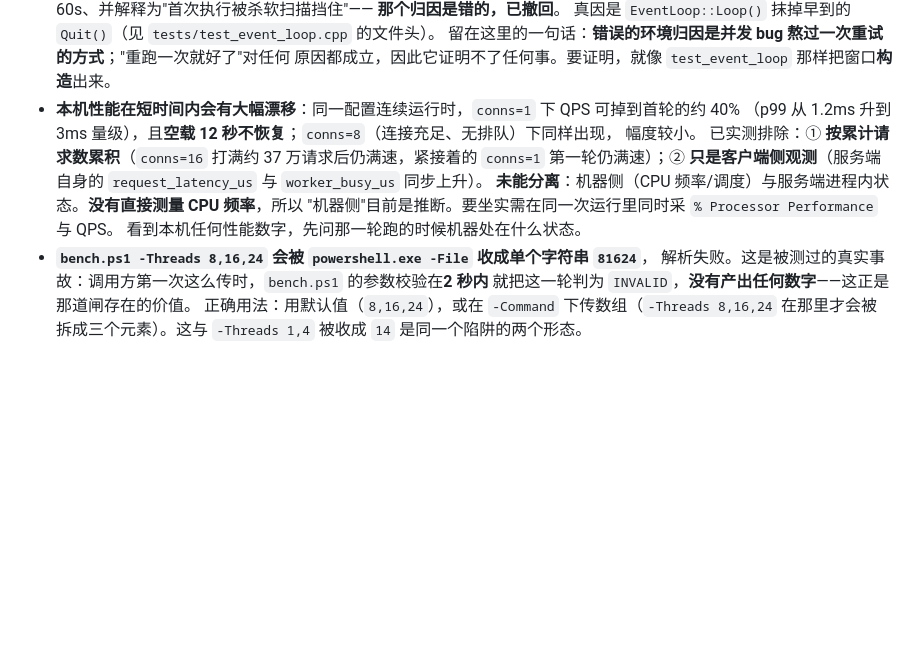
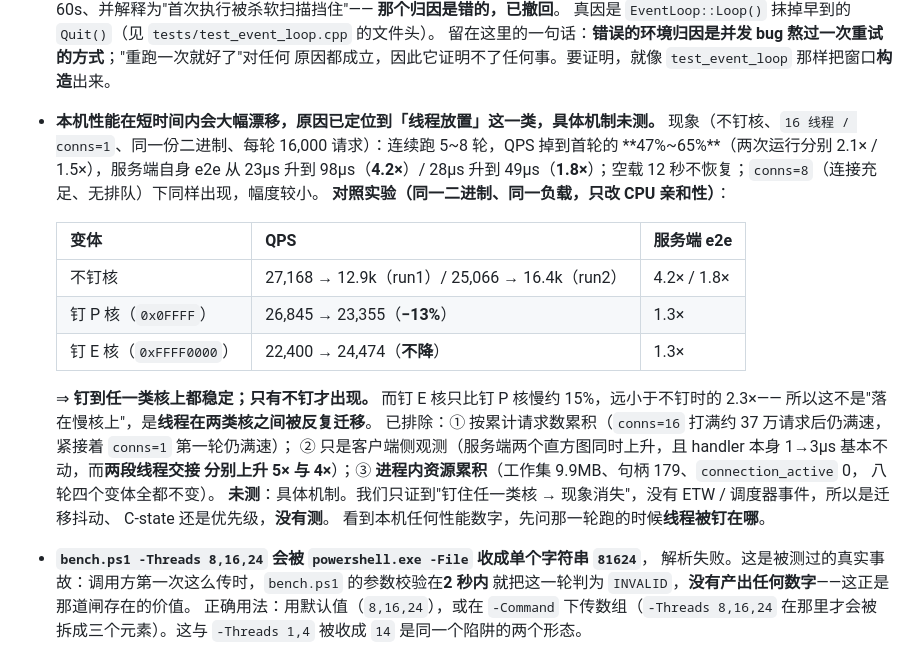
Before and after one commit to CJQ0304/qzrpc, a Markdown page: README.md, the part around one of its changes. Rendered like a GitHub page; blank space fills up the shorter version.

```diff
--- a/README.md
+++ b/README.md
@@ -468,15 +479,27 @@ G（停止后不能重启）互相牵制，任何一半被单方面改掉，另
   真因是 `EventLoop::Loop()` 抹掉早到的 `Quit()`（见 `tests/test_event_loop.cpp` 的文件头）。
   留在这里的一句话：**错误的环境归因是并发 bug 熬过一次重试的方式**；"重跑一次就好了"对任何
   原因都成立，因此它证明不了任何事。要证明，就像 `test_event_loop` 那样把窗口**构造**出来。
-- **本机性能在短时间内会有大幅漂移**：同一配置连续运行时，`conns=1` 下 QPS 可掉到首轮的约 40%
-  （p99 从 1.2ms 升到 3ms 量级），且**空载 12 秒不恢复**；`conns=8`（连接充足、无排队）下同样出现，
-  幅度较小。
-  已实测排除：① **按累计请求数累积**（`conns=16` 打满约 37 万请求后仍满速，紧接着的 `conns=1`
-  第一轮仍满速）；② **只是客户端侧观测**（服务端自身的 `request_latency_us` 与 `worker_busy_us`
-  同步上升）。
-  **未能分离**：机器侧（CPU 频率/调度）与服务端进程内状态。**没有直接测量 CPU 频率**，所以
-  "机器侧"目前是推断。要坐实需在同一次运行里同时采 `% Processor Performance` 与 QPS。
-  看到本机任何性能数字，先问那一轮跑的时候机器处在什么状态。
+- **本机性能在短时间内会大幅漂移，原因已定位到「线程放置」这一类，具体机制未测。**
+  现象（不钉核、`16 线程 / conns=1`、同一份二进制、每轮 16,000 请求）：连续跑 5~8 轮，QPS 掉到首轮的
+  **47%~65%**（两次运行分别 2.1× / 1.5×），服务端自身 e2e 从 23µs 升到 98µs（**4.2×**）/
+  28µs 升到 49µs（**1.8×**）；空载 12 秒不恢复；`conns=8`（连接充足、无排队）下同样出现，幅度较小。
+  **对照实验（同一二进制、同一负载，只改 CPU 亲和性）**：
+
+  | 变体 | QPS | 服务端 e2e |
+  | --- | --- | --- |
+  | 不钉核 | 27,168 → 12.9k（run1）/ 25,066 → 16.4k（run2） | 4.2× / 1.8× |
+  | 钉 P 核（`0x0FFFF`） | 26,845 → 23,355（**−13%**） | 1.3× |
+  | 钉 E 核（`0xFFFF0000`） | 22,400 → 24,474（**不降**） | 1.3× |
+
+  ⇒ **钉到任一类核上都稳定；只有不钉才出现。** 而钉 E 核只比钉 P 核慢约 15%，远小于不钉时的 2.3×——
+  所以这不是"落在慢核上"，是**线程在两类核之间被反复迁移**。
+  已排除：① 按累计请求数累积（`conns=16` 打满约 37 万请求后仍满速，紧接着 `conns=1` 第一轮仍满速）；
+  ② 只是客户端侧观测（服务端两个直方图同时上升，且 handler 本身 1→3µs 基本不动，而**两段线程交接
+  分别上升 5× 与 4×**）；③ **进程内资源累积**（工作集 9.9MB、句柄 179、`connection_active` 0，
+  八轮四个变体全都不变）。
+  **未测**：具体机制。我们只证到"钉住任一类核 → 现象消失"，没有 ETW / 调度器事件，所以是迁移抖动、
+  C-state 还是优先级，**没有测**。
+  看到本机任何性能数字，先问那一轮跑的时候**线程被钉在哪**。
 - **`bench.ps1 -Threads 8,16,24` 会被 `powershell.exe -File` 收成单个字符串 `81624`**，
   解析失败。这是被测过的真实事故：调用方第一次这么传时，`bench.ps1` 的参数校验在**2 秒内**
   就把这一轮判为 `INVALID`，**没有产出任何数字**——这正是那道闸存在的价值。
```
Also changed, not shown: other parts of README.md (+23 -12 lines).
